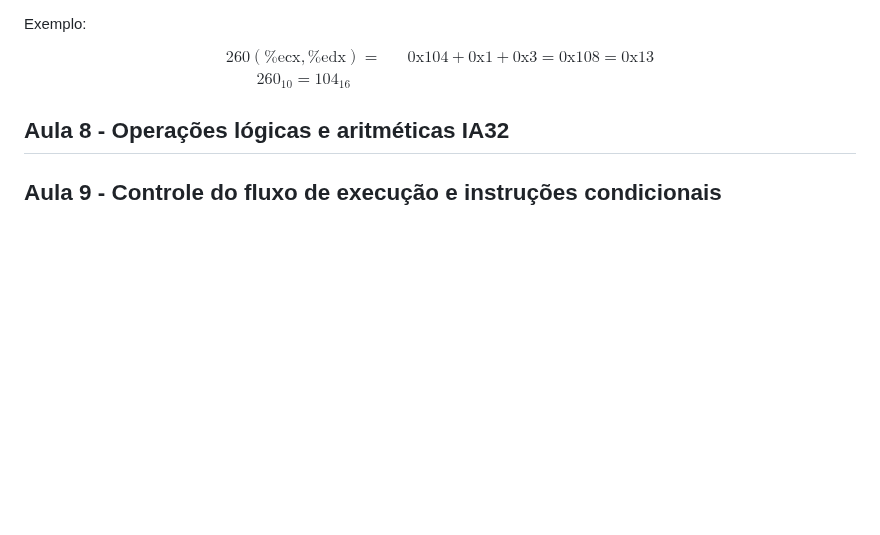
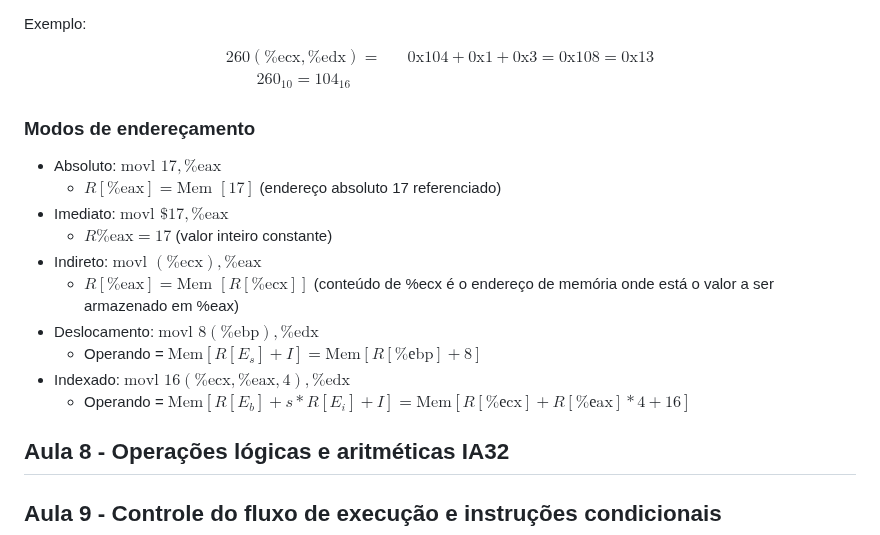
Before and after one commit to DaviMattos14/obsidian_notebook, a Markdown page: Computadores e Programação/Computadores e Programação.md, the part around the change. GitHub-like rendering; blank space fills up the shorter version.

Commit message:
2025-05-04 00:02:54

```diff
--- a/Computadores e Programação/Computadores e Programação.md
+++ b/Computadores e Programação/Computadores e Programação.md
@@ -396,6 +396,20 @@ $$
 260_{10}=104_{16} &&
 \end{matrix}
 $$
+
+### Modos de endereçamento
+- Absoluto: $\text{movl  } 17, \%\text{eax}$
+	- $R[\%\text{eax}] = \text{Mem } [17]$ (endereço absoluto 17 referenciado)
+- Imediato: $\text{movl } \$17, \%\text{eax}$
+	- $R\%\text{eax} = 17$ (valor inteiro constante)
+- Indireto: $\text{movl } (\%\text{ecx}), \%\text{eax}$
+	- $R[\%\text{eax}] = \text{Mem }[R[\%\text{ecx}]]$ (conteúdo de %ecx é o endereço de memória onde está o valor a ser armazenado em %eax)
+- Deslocamento: $\text{movl }8(\%\text{ebp}), \%\text{edx}$
+	- Operando = $\text{Mem}[R[E_s] + I] = \text{Mem}[R[\%\text{еbp}]+8]$
+- Indexado: $\text{movl }16(\%\text{ecx}, \%\text{eax},4), \%\text{edx}$
+	- Operando = $\text{Mem}[R[E_b] + s * R[E_i] + I] = \text{Mem}[R[\%\text{еcx}]+R[\%\text{еax}]*4+16]$
+
+
 ## Aula 8 - Operações lógicas e aritméticas IA32
 ## Aula 9 - Controle do fluxo de execução e instruções condicionais
 ## Aula 10 - Tradução de expressões condicionais e repetições para linguagem de montagem
```
